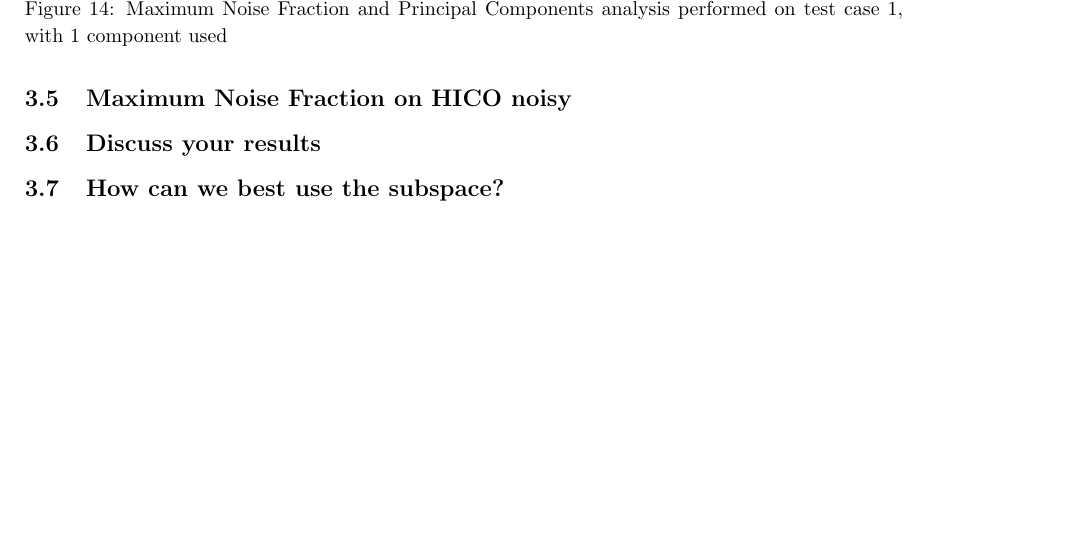
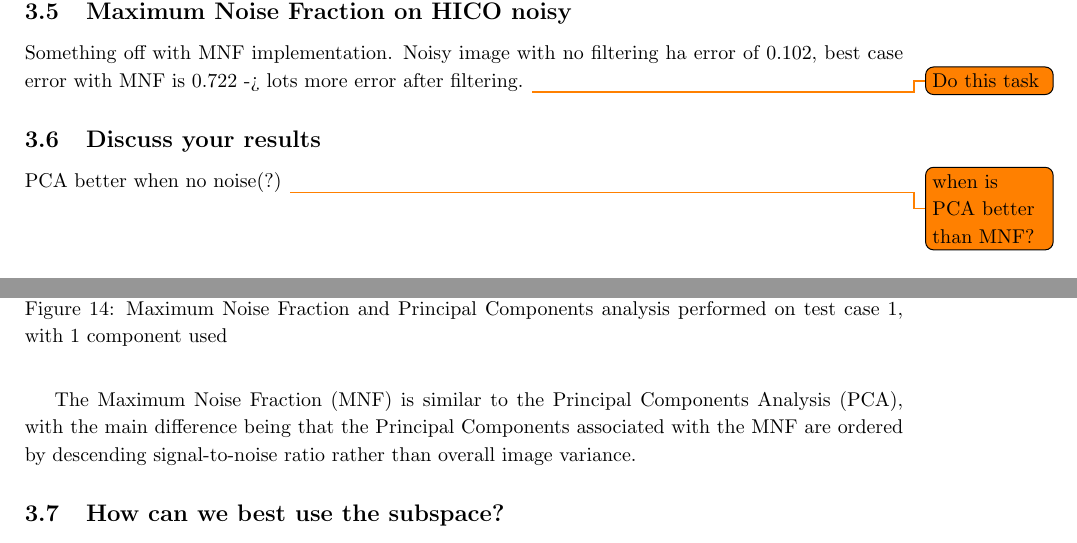
Before and after one commit to matzor/hyperspectral_project, a LaTeX document (latex/main.tex, which reads latex/part3.tex): part of page 15 of 16 before the commit and two parts of pages 14 and 15 of 16 after it, the two joined at a grey line, cut so that both start at the same text, the shorter picture padded with empty space. Compiled offline with pdfLaTeX.

Commit message:
Small update on MNF. Something def wrong, as unfiltered image has way less noise than filtered image

```diff
--- a/latex/part3.tex
+++ b/latex/part3.tex
@@ -159,6 +159,17 @@ Q2: See \cref{fig:mnf_test}
 
 \subsection{Maximum Noise Fraction on HICO noisy}
 
+Something off with MNF implementation. Noisy image with no filtering ha error of 0.102,
+best case error with MNF is 0.722 -> lots more error after filtering.
+\todo{Do this task}
+
+
 \subsection{Discuss your results}
 
+PCA better when no noise(?) \todo{when is PCA better than MNF?}
+
+The Maximum Noise Fraction (MNF) is similar to the Principal Components Analysis (PCA),
+with the main difference being that the Principal Components associated with the MNF are
+ordered by descending signal-to-noise ratio rather than overall image variance.
+
 \subsection{How can we best use the subspace?}
```
Also changed, not shown: latex/part2.tex (+2 -13 lines), latex/main.pdf, 1 other file.
